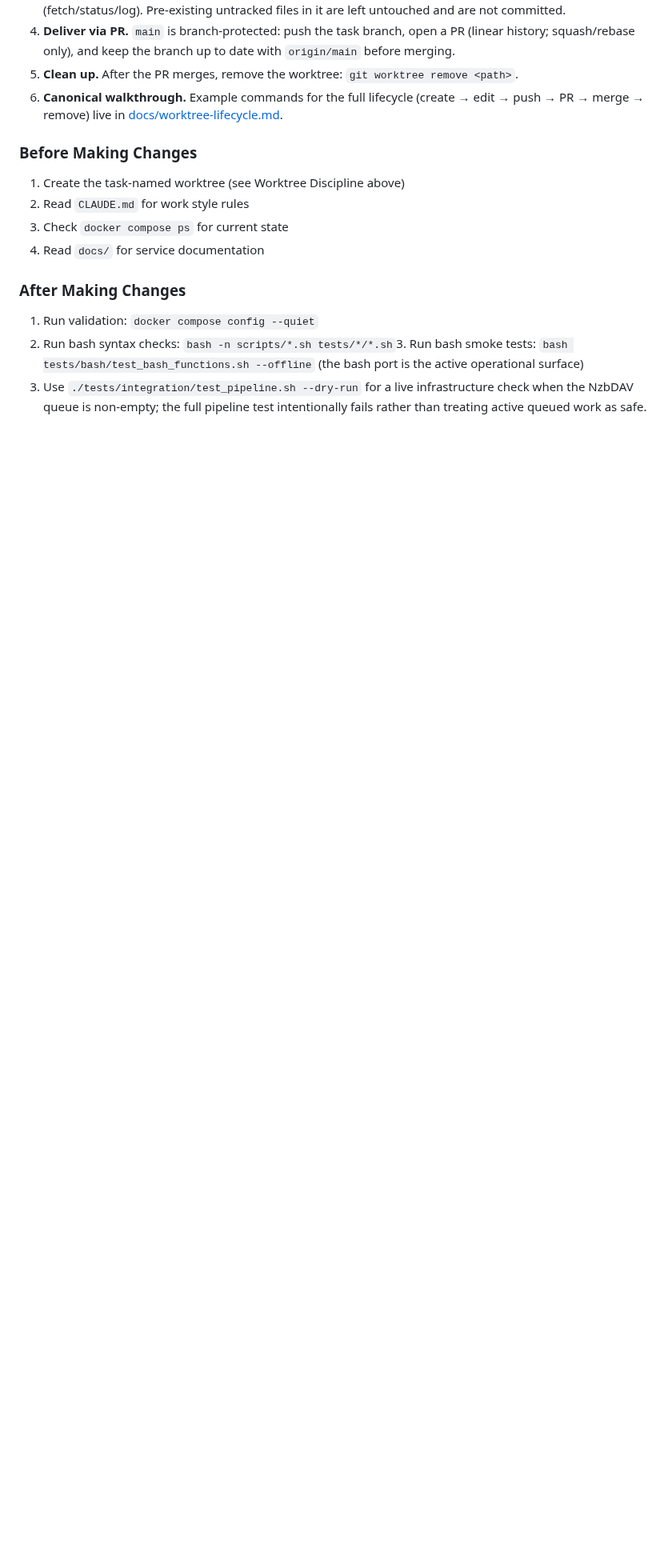
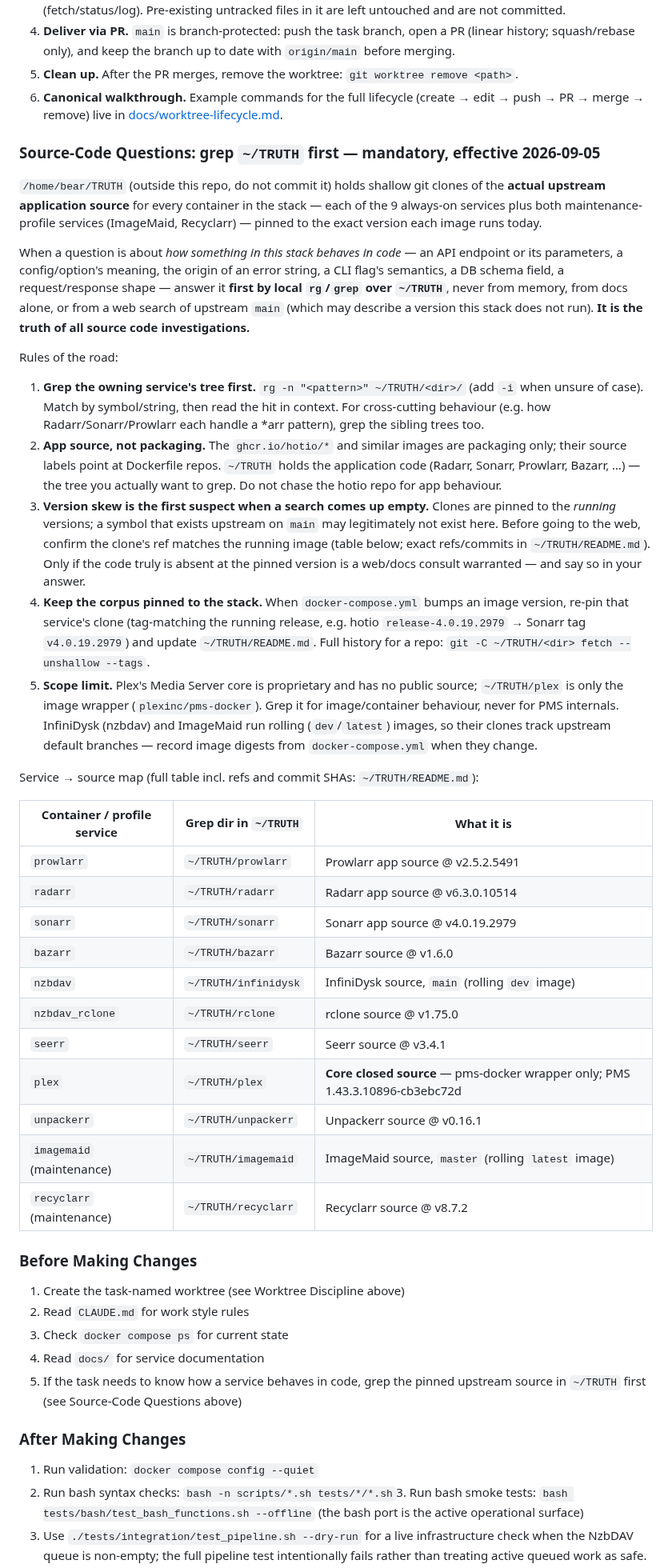
Before and after one commit to WhispersOfJ/thebearcave, a Markdown page: AGENTS.md, the part around the change. Shown at 80% size. GitHub-like rendering; blank space fills up the shorter version.

Commit message:
docs: make ~/TRUTH the mandatory first stop for source-code questions
/home/bear/TRUTH holds shallow clones of the upstream application source for
every compose service (9 always-on + 2 maintenance-profile), pinned to the
versions the running images ship. AGENTS.md now instructs agents to answer
source-code questions by local ripgrep over ~/TRUTH first — never from
memory, docs alone, or newer upstream code — with a service→directory table,
the version-skew rule when searches come up empty, and refresh guidance.
Plex core (closed source) and rolling dev/latest images are scoped out in
the note.

Generated with Codebuff 🤖
Co-Authored-By: Codebuff <noreply@codebuff.com>

```diff
--- a/AGENTS.md
+++ b/AGENTS.md
@@ -285,12 +285,74 @@ The main checkout remains reference-only and must stay free of task edits.
    (create → edit → push → PR → merge → remove) live in
    [docs/worktree-lifecycle.md](docs/worktree-lifecycle.md).
 
+### Source-Code Questions: grep `~/TRUTH` first — mandatory, effective 2026-09-05
+
+`/home/bear/TRUTH` (outside this repo, do not commit it) holds shallow git
+clones of the **actual upstream application source** for every container in the
+stack — each of the 9 always-on services plus both maintenance-profile services
+(ImageMaid, Recyclarr) — pinned to the exact version each image runs today.
+
+When a question is about *how something in this stack behaves in code* — an API
+endpoint or its parameters, a config/option's meaning, the origin of an error
+string, a CLI flag's semantics, a DB schema field, a request/response shape —
+answer it **first by local `rg`/`grep` over `~/TRUTH`**, never from memory,
+from docs alone, or from a web search of upstream `main` (which may describe a
+version this stack does not run). **It is the truth of all source code
+investigations.**
+
+Rules of the road:
+
+1. **Grep the owning service's tree first.** `rg -n "<pattern>" ~/TRUTH/<dir>/`
+   (add `-i` when unsure of case). Match by symbol/string, then read the hit in
+   context. For cross-cutting behaviour (e.g. how Radarr/Sonarr/Prowlarr each
+   handle a *arr pattern), grep the sibling trees too.
+2. **App source, not packaging.** The `ghcr.io/hotio/*` and similar images are
+   packaging only; their source labels point at Dockerfile repos. `~/TRUTH`
+   holds the application code (Radarr, Sonarr, Prowlarr, Bazarr, …) — the tree
+   you actually want to grep. Do not chase the hotio repo for app behaviour.
+3. **Version skew is the first suspect when a search comes up empty.** Clones
+   are pinned to the *running* versions; a symbol that exists upstream on
+   `main` may legitimately not exist here. Before going to the web, confirm the
+   clone's ref matches the running image (table below; exact refs/commits in
+   `~/TRUTH/README.md`). Only if the code truly is absent at the pinned version
+   is a web/docs consult warranted — and say so in your answer.
+4. **Keep the corpus pinned to the stack.** When `docker-compose.yml` bumps an
+   image version, re-pin that service's clone (tag-matching the running release,
+   e.g. hotio `release-4.0.19.2979` → Sonarr tag `v4.0.19.2979`) and update
+   `~/TRUTH/README.md`. Full history for a repo: `git -C ~/TRUTH/<dir> fetch
+   --unshallow --tags`.
+5. **Scope limit.** Plex's Media Server core is proprietary and has no public
+   source; `~/TRUTH/plex` is only the image wrapper (`plexinc/pms-docker`).
+   Grep it for image/container behaviour, never for PMS internals. InfiniDysk
+   (nzbdav) and ImageMaid run rolling (`dev`/`latest`) images, so their clones
+   track upstream default branches — record image digests from
+   `docker-compose.yml` when they change.
+
+Service → source map (full table incl. refs and commit SHAs:
+`~/TRUTH/README.md`):
+
+| Container / profile service | Grep dir in `~/TRUTH` | What it is |
+|---|---|---|
+| `prowlarr` | `~/TRUTH/prowlarr` | Prowlarr app source @ v2.5.2.5491 |
+| `radarr` | `~/TRUTH/radarr` | Radarr app source @ v6.3.0.10514 |
+| `sonarr` | `~/TRUTH/sonarr` | Sonarr app source @ v4.0.19.2979 |
+| `bazarr` | `~/TRUTH/bazarr` | Bazarr source @ v1.6.0 |
+| `nzbdav` | `~/TRUTH/infinidysk` | InfiniDysk source, `main` (rolling `dev` image) |
+| `nzbdav_rclone` | `~/TRUTH/rclone` | rclone source @ v1.75.0 |
+| `seerr` | `~/TRUTH/seerr` | Seerr source @ v3.4.1 |
+| `plex` | `~/TRUTH/plex` | **Core closed source** — pms-docker wrapper only; PMS 1.43.3.10896-cb3ebc72d |
+| `unpackerr` | `~/TRUTH/unpackerr` | Unpackerr source @ v0.16.1 |
+| `imagemaid` (maintenance) | `~/TRUTH/imagemaid` | ImageMaid source, `master` (rolling `latest` image) |
+| `recyclarr` (maintenance) | `~/TRUTH/recyclarr` | Recyclarr source @ v8.7.2 |
+
 ### Before Making Changes
 
 1. Create the task-named worktree (see Worktree Discipline above)
 2. Read `CLAUDE.md` for work style rules
 3. Check `docker compose ps` for current state
 4. Read `docs/` for service documentation
+5. If the task needs to know how a service behaves in code, grep the pinned
+   upstream source in `~/TRUTH` first (see Source-Code Questions above)
 
 ### After Making Changes
 
```
